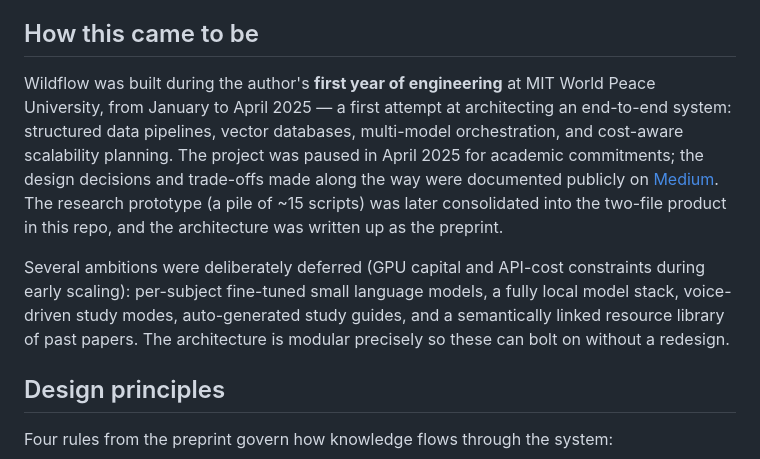
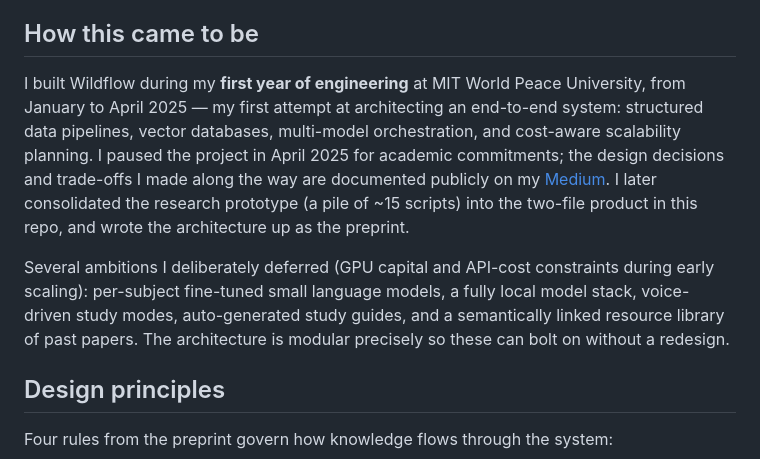
Before and after one commit to rohanbeingsocial/wildflow, a Markdown page: README.md, the part around the change. Rendered like a GitHub page.

Commit message:
Write origin story in first person
Co-Authored-By: Claude Fable 5 <noreply@anthropic.com>

```diff
--- a/README.md
+++ b/README.md
@@ -20,9 +20,9 @@ For exam prep that's poison: you need *your professor's* derivation, *your unit'
 
 ## How this came to be
 
-Wildflow was built during the author's **first year of engineering** at MIT World Peace University, from January to April 2025 — a first attempt at architecting an end-to-end system: structured data pipelines, vector databases, multi-model orchestration, and cost-aware scalability planning. The project was paused in April 2025 for academic commitments; the design decisions and trade-offs made along the way were documented publicly on [Medium](https://medium.com/@rohandeogaonkar.9). The research prototype (a pile of ~15 scripts) was later consolidated into the two-file product in this repo, and the architecture was written up as the preprint.
+I built Wildflow during my **first year of engineering** at MIT World Peace University, from January to April 2025 — my first attempt at architecting an end-to-end system: structured data pipelines, vector databases, multi-model orchestration, and cost-aware scalability planning. I paused the project in April 2025 for academic commitments; the design decisions and trade-offs I made along the way are documented publicly on my [Medium](https://medium.com/@rohandeogaonkar.9). I later consolidated the research prototype (a pile of ~15 scripts) into the two-file product in this repo, and wrote the architecture up as the preprint.
 
-Several ambitions were deliberately deferred (GPU capital and API-cost constraints during early scaling): per-subject fine-tuned small language models, a fully local model stack, voice-driven study modes, auto-generated study guides, and a semantically linked resource library of past papers. The architecture is modular precisely so these can bolt on without a redesign.
+Several ambitions I deliberately deferred (GPU capital and API-cost constraints during early scaling): per-subject fine-tuned small language models, a fully local model stack, voice-driven study modes, auto-generated study guides, and a semantically linked resource library of past papers. The architecture is modular precisely so these can bolt on without a redesign.
 
 ## Design principles
 
```
